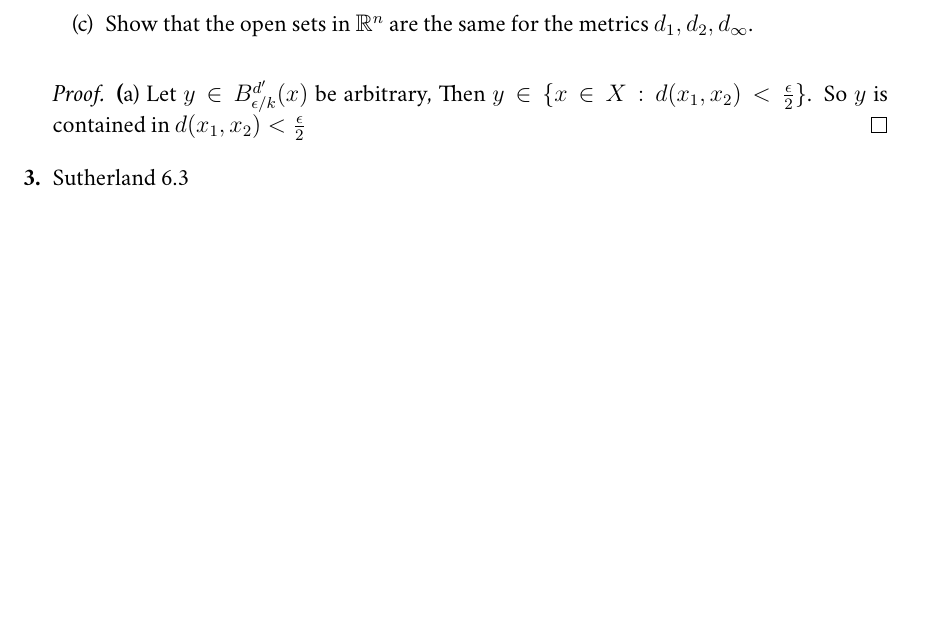
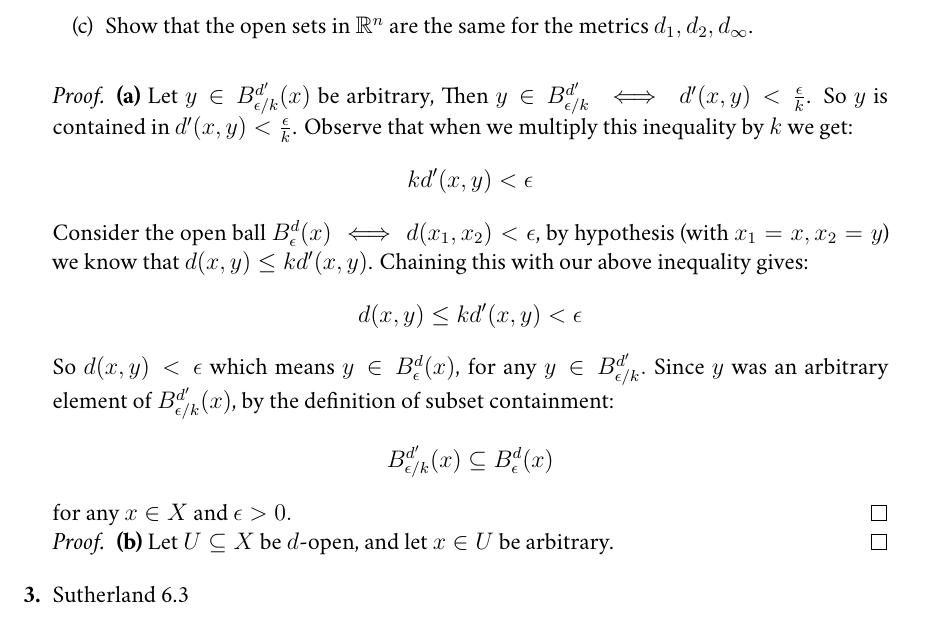
Before and after one commit to Funkematics/Topology, a LaTeX problem sheet (Docs/HW5.tex): part of page 2 of 2, cut so that both start at the same text, the shorter picture padded with empty space. Compiled offline with XeLaTeX; a missing font is replaced by an installed copy or a similar font.

Commit message:
open ball proofs

```diff
--- a/Docs/HW5.tex
+++ b/Docs/HW5.tex
@@ -58,7 +58,15 @@ Suppose that $X$ is a non-empty st and $d, d'$ are metrics on $X$ such that $d(x
   \item[(c)] Show that the open sets in $\Reals^n$ are the same for the metrics $d_1, d_2, d_\infty$.
 \end{enumerate}$ $
 \begin{proof}
-  \textbf(a) Let $y \in B^{d'}_{\epsilon/k}(x)$ be arbitrary, Then $y \in \{x \in X : d(x_1, x_2) < \frac{\epsilon}{2}\}$. So $y$ is contained in $d(x_1, x_2) < \frac{\epsilon}{2}$
+  \textbf{(a)} Let $y \in B^{d'}_{\epsilon/k}(x)$ be arbitrary, Then $y \in B^{d'}_{\epsilon/k} \iff d'(x,y) < \frac{\epsilon}{k}$. So $y$ is contained in $d'(x, y) < \frac{\epsilon}{k}$. Observe that when we multiply this inequality by $k$ we get:
+  $$kd'(x,y) < \epsilon$$
+  Consider the open ball $B^d_\epsilon(x) \iff d(x_1, x_2) < \epsilon$, by hypothesis (with $x_1 = x, x_2 = y$) we know that $d(x,y) \leq kd'(x,y)$. Chaining this with our above inequality gives:
+  $$d(x,y) \leq kd'(x,y) < \epsilon $$
+  So $d(x,y) < \epsilon$ which means $y \in B^d_{\epsilon}(x)$, for any $y \in B^{d'}_{\epsilon/k}.$ Since $y$ was an arbitrary element of $B^{d'}_{\epsilon/k}(x)$, by the definition of subset containment:
+  $$B^{d'}_{\epsilon/k}(x) \subseteq B^d_\epsilon(x)$$
+  for any $x \in X$ and $\epsilon > 0.$
+\end{proof}
+\begin{proof} \textbf{(b)} Let $U \subseteq X$ be $d$-open, and let $x \in U$ be arbitrary.
 \end{proof}
 \problem Sutherland 6.3
 
```
